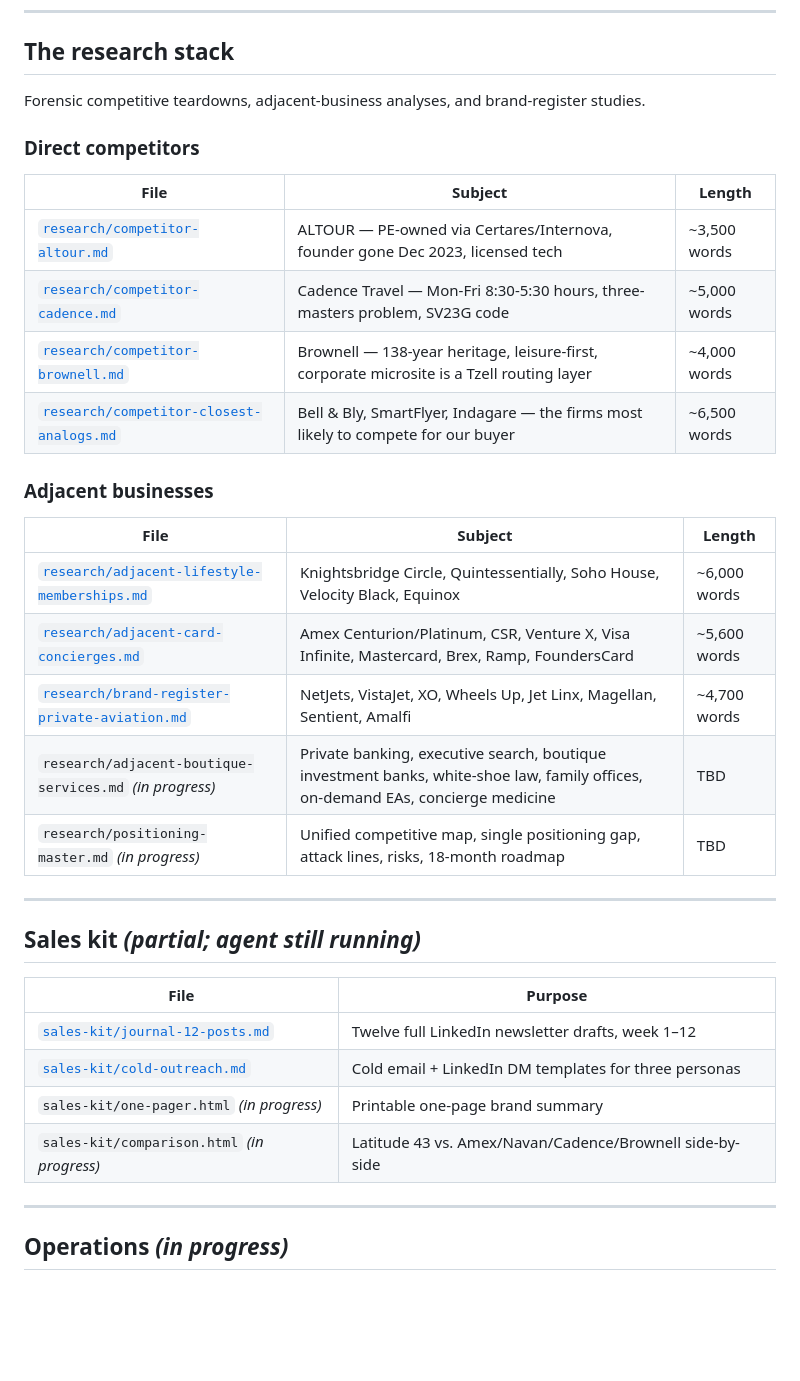
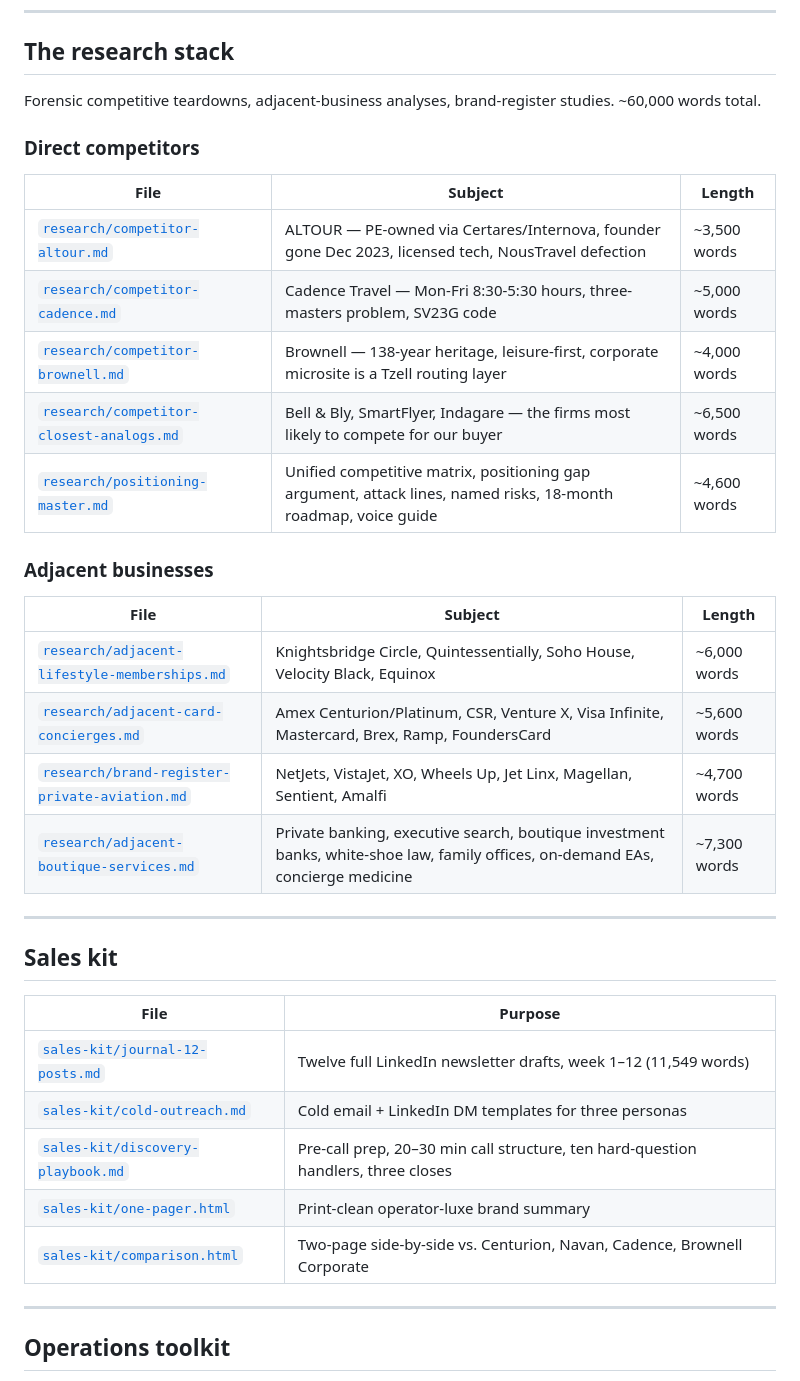
Before and after one commit to adamsharvit97/Travel-agent, a Markdown page: README.md, the part around one of its changes. Rendered like a GitHub page; blank space fills up the shorter version.

```diff
--- a/README.md
+++ b/README.md
@@ -49,16 +49,17 @@ open website/index-v2.html
 
 ## The research stack
 
-Forensic competitive teardowns, adjacent-business analyses, and brand-register studies.
+Forensic competitive teardowns, adjacent-business analyses, brand-register studies. ~60,000 words total.
 
 ### Direct competitors
 
 | File | Subject | Length |
 |---|---|---|
-| [`research/competitor-altour.md`](research/competitor-altour.md) | ALTOUR — PE-owned via Certares/Internova, founder gone Dec 2023, licensed tech | ~3,500 words |
+| [`research/competitor-altour.md`](research/competitor-altour.md) | ALTOUR — PE-owned via Certares/Internova, founder gone Dec 2023, licensed tech, NousTravel defection | ~3,500 words |
 | [`research/competitor-cadence.md`](research/competitor-cadence.md) | Cadence Travel — Mon-Fri 8:30-5:30 hours, three-masters problem, SV23G code | ~5,000 words |
 | [`research/competitor-brownell.md`](research/competitor-brownell.md) | Brownell — 138-year heritage, leisure-first, corporate microsite is a Tzell routing layer | ~4,000 words |
 | [`research/competitor-closest-analogs.md`](research/competitor-closest-analogs.md) | Bell & Bly, SmartFlyer, Indagare — the firms most likely to compete for our buyer | ~6,500 words |
+| [`research/positioning-master.md`](research/positioning-master.md) | Unified competitive matrix, positioning gap argument, attack lines, named risks, 18-month roadmap, voice guide | ~4,600 words |
 
 ### Adjacent businesses
 
@@ -67,21 +68,21 @@ Forensic competitive teardowns, adjacent-business analyses, and brand-register s
 | [`research/adjacent-lifestyle-memberships.md`](research/adjacent-lifestyle-memberships.md) | Knightsbridge Circle, Quintessentially, Soho House, Velocity Black, Equinox | ~6,000 words |
 | [`research/adjacent-card-concierges.md`](research/adjacent-card-concierges.md) | Amex Centurion/Platinum, CSR, Venture X, Visa Infinite, Mastercard, Brex, Ramp, FoundersCard | ~5,600 words |
 | [`research/brand-register-private-aviation.md`](research/brand-register-private-aviation.md) | NetJets, VistaJet, XO, Wheels Up, Jet Linx, Magellan, Sentient, Amalfi | ~4,700 words |
-| `research/adjacent-boutique-services.md` *(in progress)* | Private banking, executive search, boutique investment banks, white-shoe law, family offices, on-demand EAs, concierge medicine | TBD |
-| `research/positioning-master.md` *(in progress)* | Unified competitive map, single positioning gap, attack lines, risks, 18-month roadmap | TBD |
+| [`research/adjacent-boutique-services.md`](research/adjacent-boutique-services.md) | Private banking, executive search, boutique investment banks, white-shoe law, family offices, on-demand EAs, concierge medicine | ~7,300 words |
 
 ---
 
-## Sales kit *(partial; agent still running)*
+## Sales kit
 
 | File | Purpose |
 |---|---|
-| [`sales-kit/journal-12-posts.md`](sales-kit/journal-12-posts.md) | Twelve full LinkedIn newsletter drafts, week 1–12 |
+| [`sales-kit/journal-12-posts.md`](sales-kit/journal-12-posts.md) | Twelve full LinkedIn newsletter drafts, week 1–12 (11,549 words) |
 | [`sales-kit/cold-outreach.md`](sales-kit/cold-outreach.md) | Cold email + LinkedIn DM templates for three personas |
-| `sales-kit/one-pager.html` *(in progress)* | Printable one-page brand summary |
-| `sales-kit/comparison.html` *(in progress)* | Latitude 43 vs. Amex/Navan/Cadence/Brownell side-by-side |
+| [`sales-kit/discovery-playbook.md`](sales-kit/discovery-playbook.md) | Pre-call prep, 20–30 min call structure, ten hard-question handlers, three closes |
+| [`sales-kit/one-pager.html`](sales-kit/one-pager.html) | Print-clean operator-luxe brand summary |
+| [`sales-kit/comparison.html`](sales-kit/comparison.html) | Two-page side-by-side vs. Centurion, Navan, Cadence, Brownell Corporate |
 
 ---
 
-## Operations *(in progress)*
+## Operations toolkit
 
```
Also changed, not shown: other parts of README.md (+20 -8 lines).
